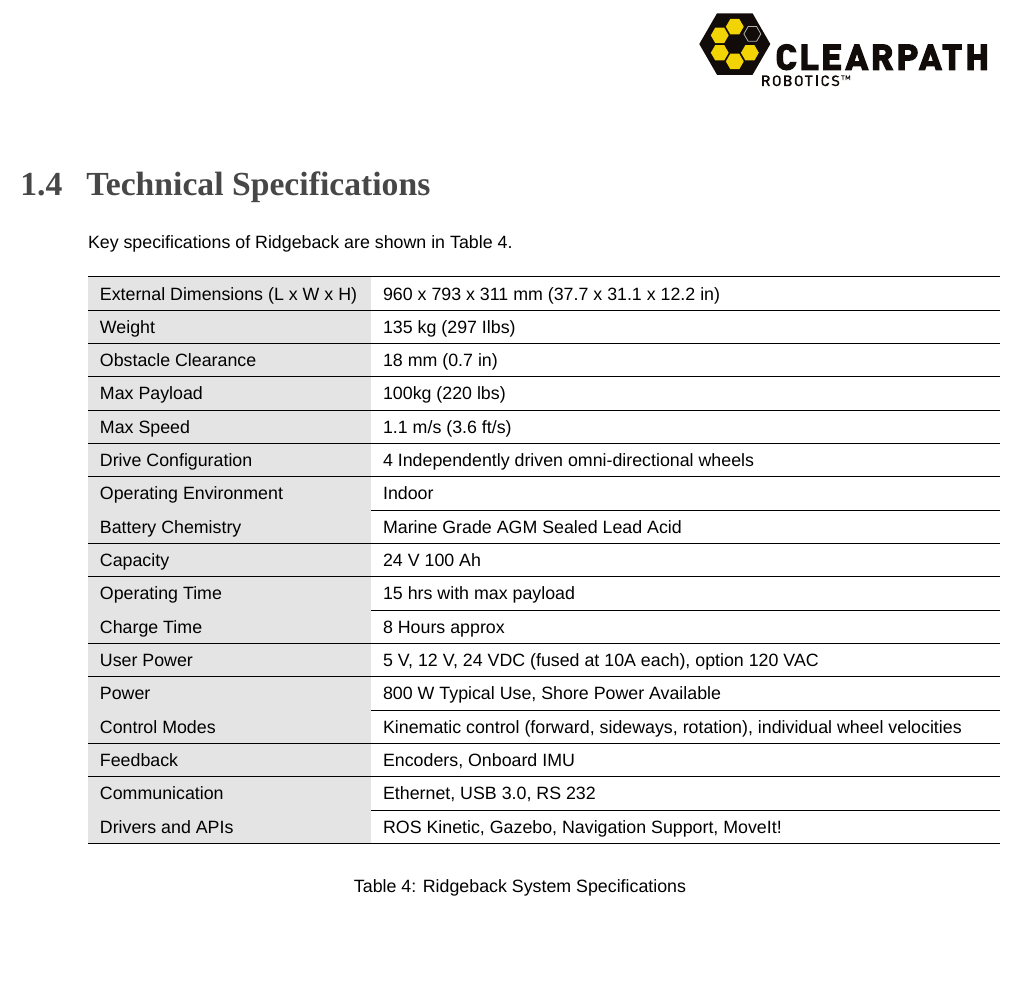
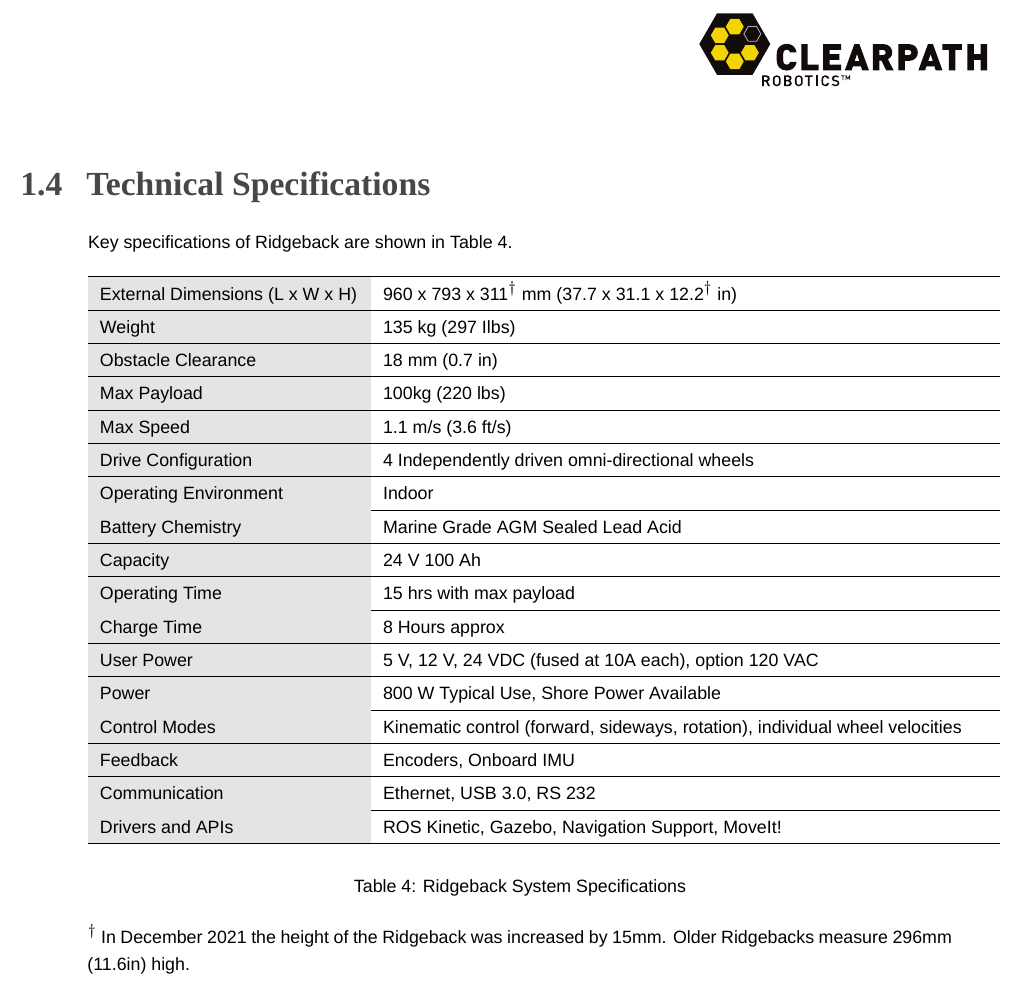
Before and after one commit to ridgeback/ridgeback-user-manual, a LaTeX document (ridgeback_usermanual.tex): part of page 10 of 22, cut so that both start at the same text, the shorter picture padded with empty space. Compiled offline with XeLaTeX; a missing font is replaced by an installed copy or a similar font.

Commit message:
Add a note mentioning the old height

```diff
--- a/ridgeback_usermanual.tex
+++ b/ridgeback_usermanual.tex
@@ -207,7 +207,7 @@
 	\centering
 	\begin{tabular}{>{\columncolor{lightgrey}}>{\raggedright}m{.30\textwidth} p{.70\textwidth}} \hline
 
-	External Dimensions (L x W x H) & 960 x 793 x 311 mm   (37.7 x 31.1 x 12.2 in) \\ \hline
+	External Dimensions (L x W x H) & 960 x 793 x 311$^\dagger$ mm   (37.7 x 31.1 x 12.2$^\dagger$ in) \\ \hline
 	Weight & 135 kg (297 Ilbs) \\ \hline
 	Obstacle Clearance & 18 mm (0.7 in) \\ \hline
 	Max Payload  &  100kg (220 lbs)  \\ \hline
@@ -230,6 +230,9 @@
 \caption{Ridgeback System Specifications}
 \label{systemspecs}
 \end{table}
+
+$^\dagger$ In December 2021 the height of the Ridgeback was increased by 15mm.  Older Ridgebacks measure 296mm (11.6in) high.
+
 \egroup
 
 
```
